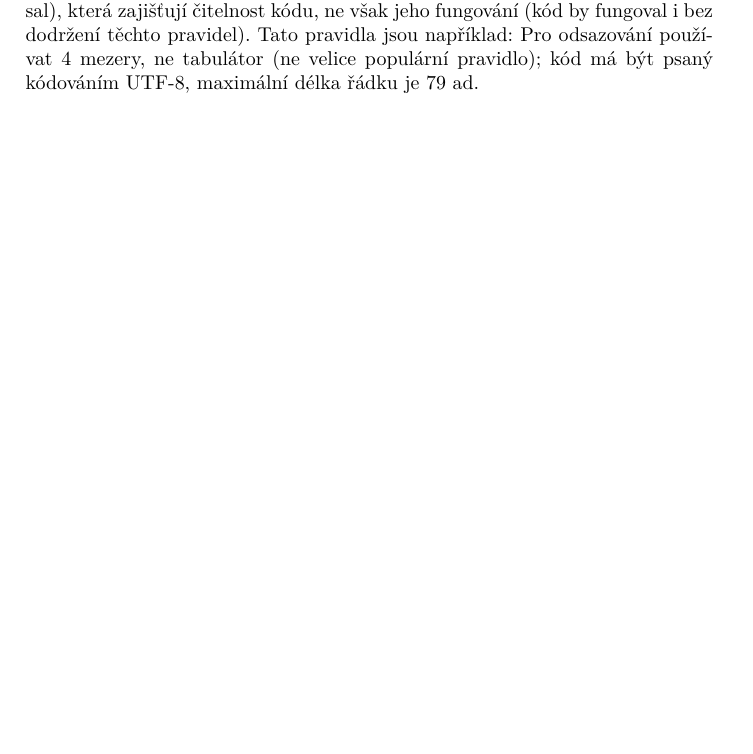
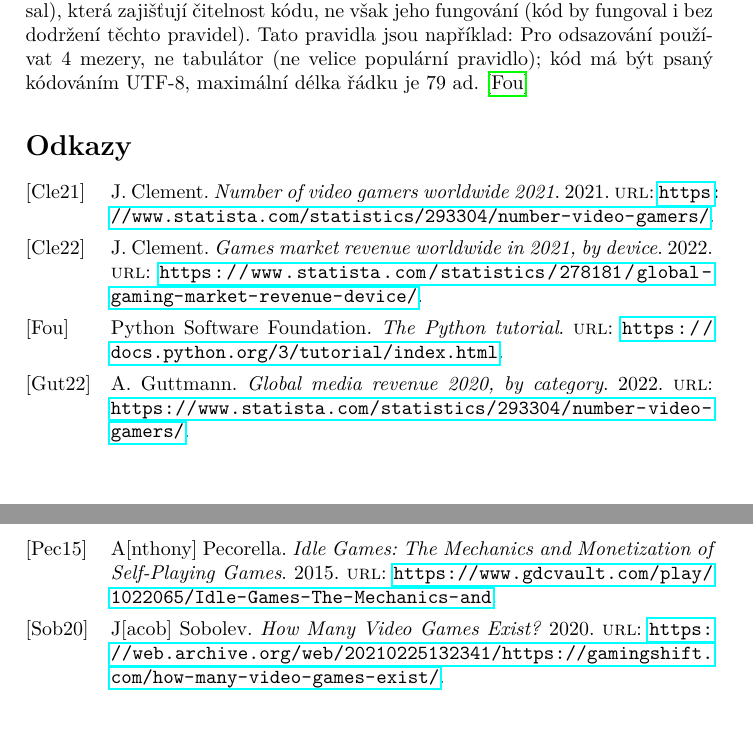
Before and after one commit to Dominik-Exolotl/Curriculum-vit---Dominik-Oulehla, a LaTeX thesis (finals_thesis.tex, which reads databaze-literatury.bib): part of page 3 of 3 before the commit and two parts of pages 3 and 4 of 4 after it, the two joined at a grey line, cut so that both start at the same text, the shorter picture padded with empty space. Compiled offline with pdfLaTeX.

Commit message:
Added bibliography to the finals thesis

```diff
--- a/databaze-literatury.bib
+++ b/databaze-literatury.bib
@@ -2,6 +2,52 @@
         # "\newcommand{\printfirst}[2]{#1} "
         # "\newcommand{\singleletter}[1]{#1} "
         # "\newcommand{\switchargs}[2]{#2#1} " }
+
+@misc{games_number,
+  author = {J[acob] Sobolev},
+  url = {https://web.archive.org/web/20210225132341/https://gamingshift.com/how-many-video-games-exist/},
+  title = {How Many Video Games Exist?},
+  year = {2020}
+}
+
+@misc{gamers,
+  author = {J. Clement},
+  url = {https://www.statista.com/statistics/293304/number-video-gamers/},
+  title = {Number of video gamers worldwide 2021},
+  year = {2021}
+}
+@misc{media_revenue,
+  author = {A. Guttmann},
+  url = {https://www.statista.com/statistics/293304/number-video-gamers/},
+  title = {Global media revenue 2020, by category},
+  year = {2022}
+}
+@misc{games_revenue,
+  author = {J. Clement},
+  url = {https://www.statista.com/statistics/278181/global-gaming-market-revenue-device/},
+  title = {Games market revenue worldwide in 2021, by device},
+  year = {2022}
+}
+
+@misc{idle_games,
+  author = {A[nthony] Pecorella},
+  url = {https://www.gdcvault.com/play/1022065/Idle-Games-The-Mechanics-and},
+  title = {Idle Games: The Mechanics and Monetization of Self-Playing Games},
+  year = {2015}
+}
+
+@manual{python,
+  author = {Python Software Foundation},
+  title = {The Python tutorial},
+  url = {https://docs.python.org/3/tutorial/index.html}
+}
+-	CLEMENT, J. Number of video gamers worldwide 2021, by region [online]. 2021-9-7 [cit. 2022-03-26]. Dostupné z: https://www.statista.com/statistics/293304/number-video-gamers/
+-	ZACKARIASSON, P. a T.L. WILSON. The Video Game Industry: Formation, Present State, and Future. New York: Routledge, 2012.
+-	GUTTMANN, A. Global media revenue 2020, by category [online]. 2022-1-17 [cit. 2022-03-26]. Dostupné z: https://www.statista.com/statistics/293304/number-video-gamers/
+-	MAMEROW, Michael "Flashback." Gaming Industry vs. Other Entertainment Industries (2022) [online]. [cit. 2022-03-26]. Dostupné z: https://raiseyourskillz.com/gaming-industry-vs-other-entertainment-industries-2021/
+-	CLEMENT, J. Games market revenue worldwide in 2021, by device [online]. 2022 [cit. 2022-03-26]. Dostupné z: https://www.statista.com/statistics/278181/global-gaming-market-revenue-device/
+-	PECORELLA, Anthony. Idle Games: The Mechanics and Monetization of Self-Playing Games [přednáška]. In: GDC Vault [online]. San Francisco: Game developer konference, 2015. Dostupné z: https://www.gdcvault.com/play/1022065/Idle-Games-The-Mechanics-and
+
 
 % @INBOOK{chicago-manual,
 %    title = "The Chicago Manual of Style",
--- a/finals_thesis.tex
+++ b/finals_thesis.tex
@@ -43,6 +53,8 @@ Objektově orientované programování je takové programování, které při sv
 Je mnoho programovacích jazyků, mezi jejichž paradigmata patří právě OOP: Java, C++, C\#, Visual Basic, Python, Rust
 \subsubsection{Python}
 Python je multiplatformní, multiparadigmatický programovací jazyk vyšší úrovně, poprvé vydaný v~roce 1991 programátorem Guidem van Rossumem. Je možné ho používat jak v~operačním systému Windows, tak v~Linuxu, Unixu, macOS a~dokonce Androidu. Je typický svou jednoduchostí, jednoznačností a~čitelností. Proto je nyní často používán jako první programovací jazyk mladých programátorů.
-Ve svém zápise má Python méně konvencí než jiné jazyky, dokonce poskytuje dynamickou kontrolu datových typů, tedy je možné v~běhu programu v~jedné proměnné prostřídat číslo, charakter a~třeba i~dvojici seznamů. Přesto má ale Python jasně napsaná pravidla, tzv. PEP (Python Enhancement Proposal), která zajišťují čitelnost kódu, ne však jeho fungování (kód by fungoval i~bez dodržení těchto pravidel). Tato pravidla jsou například: Pro odsazování používat 4 mezery, ne tabulátor (ne velice populární pravidlo); kód má být psaný kódováním UTF-8, maximální délka řádku je 79 ad.
+Ve svém zápise má Python méně konvencí než jiné jazyky, dokonce poskytuje dynamickou kontrolu datových typů, tedy je možné v~běhu programu v~jedné proměnné prostřídat číslo, charakter a~třeba i~dvojici seznamů. Přesto má ale Python jasně napsaná pravidla, tzv. PEP (Python Enhancement Proposal), která zajišťují čitelnost kódu, ne však jeho fungování (kód by fungoval i~bez dodržení těchto pravidel). Tato pravidla jsou například: Pro odsazování používat 4 mezery, ne tabulátor (ne velice populární pravidlo); kód má být psaný kódováním UTF-8, maximální délka řádku je 79 ad. \cite{python}
+
+\printbibliography[heading=bibintoc]
 
 \end{document}
```
Also changed, not shown: finals_thesis.pdf, finals_thesis.tex (20 more changed lines), 1 other file.
